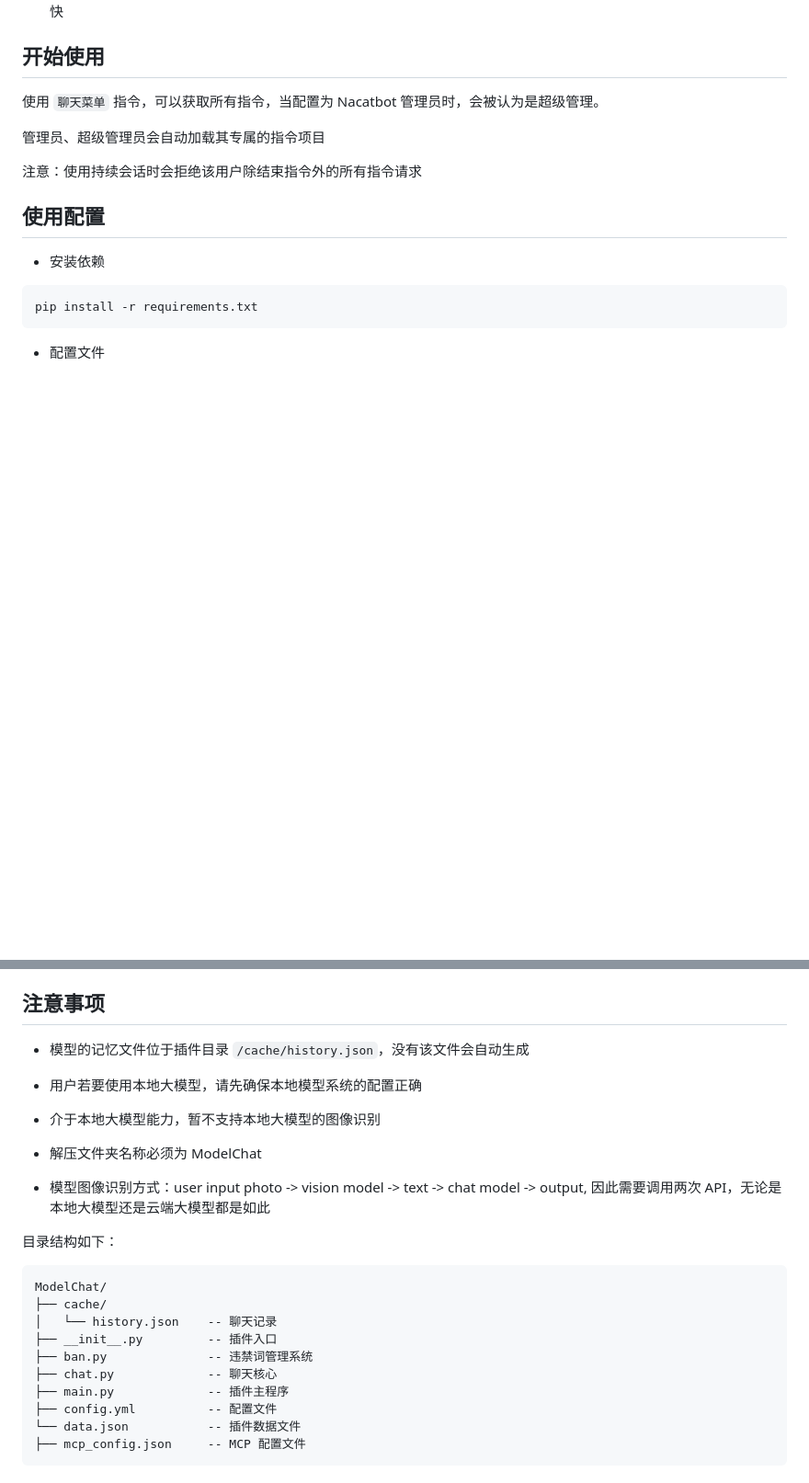
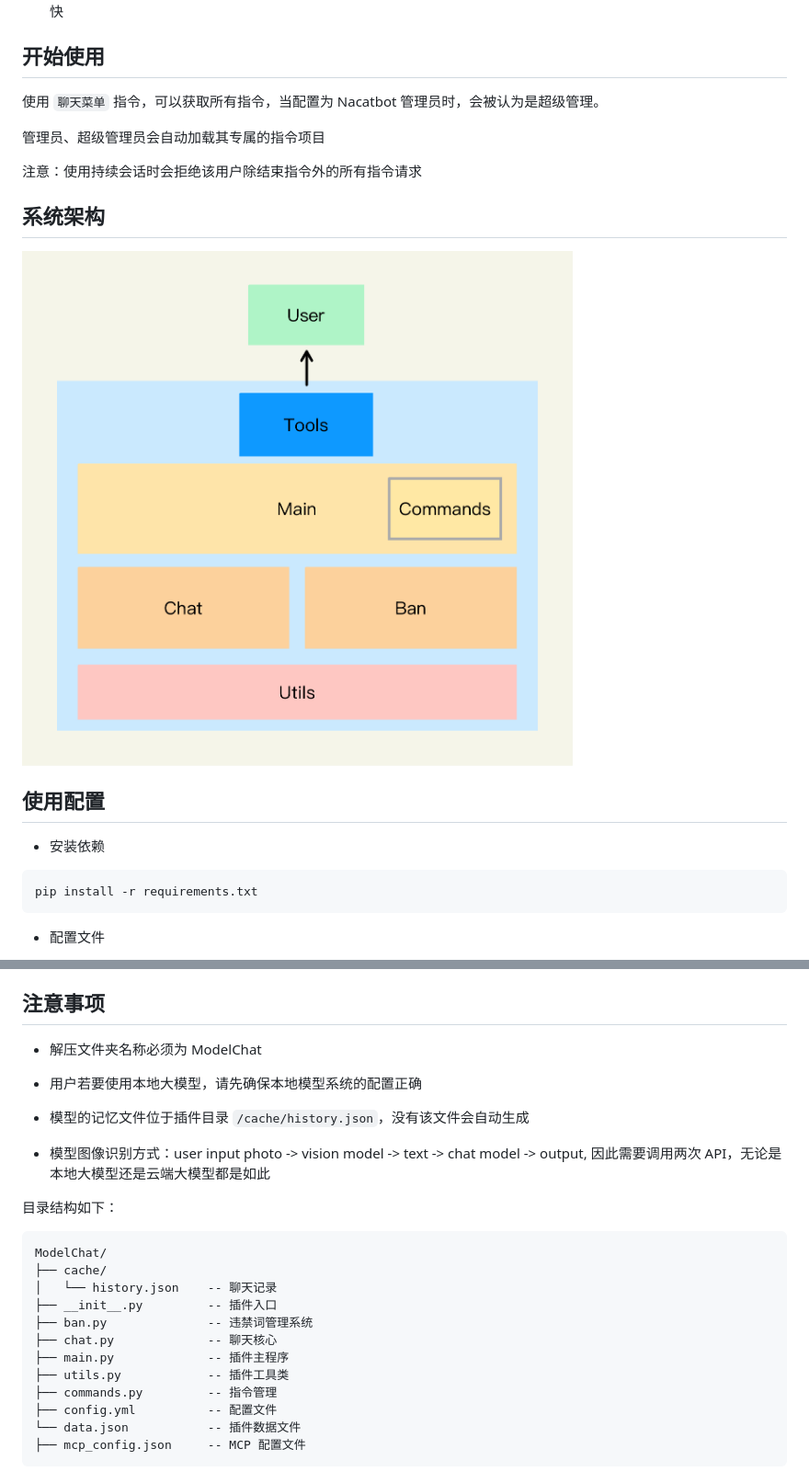
Before and after one commit to ouyangyanhuo/ModelChat, a Markdown page: README.md, 2 parts joined by grey strips. Shown: that part at 92% size. GitHub-like rendering; pictures changed too: images/architecture.png (added); blank space fills up the shorter version.

Commit message:
docs(README): 更新使用说明和注意事项
- 调整了开始使用部分的说明
- 更新了注意事项，包括解压文件夹名称要求和模型记忆文件位置
- 移除了不支持本地大模型图像识别的说明
- 新增了 utils.py 和 commands.py 文件的说明

```diff
--- a/README.md
+++ b/README.md
@@ -9,12 +9,15 @@
 ](https://www.modelscope.cn/mcp/servers/@Joooook/12306-mcp)，但建议不要过多使用，使用 MCP 功能会多次调用 API，TOKENS 消耗速度略快
 
 ## 开始使用
+
 使用 `聊天菜单` 指令，可以获取所有指令，当配置为 Nacatbot 管理员时，会被认为是超级管理。
 
 管理员、超级管理员会自动加载其专属的指令项目
 
 注意：使用持续会话时会拒绝该用户除结束指令外的所有指令请求
 
+## 系统架构
+![](./images//architecture.png)
 ## 使用配置
 -  安装依赖
 
@@ -29,13 +32,11 @@ pip install -r requirements.txt
 
 ## 注意事项
 
-- 模型的记忆文件位于插件目录 `/cache/history.json`，没有该文件会自动生成
+- 解压文件夹名称必须为 ModelChat
 
 - 用户若要使用本地大模型，请先确保本地模型系统的配置正确
 
-- 介于本地大模型能力，暂不支持本地大模型的图像识别
-
-- 解压文件夹名称必须为 ModelChat
+- 模型的记忆文件位于插件目录 `/cache/history.json`，没有该文件会自动生成
 
 - 模型图像识别方式：user input photo -> vision model -> text -> chat model -> output, 因此需要调用两次 API，无论是本地大模型还是云端大模型都是如此
 
@@ -48,6 +49,8 @@ ModelChat/
 ├── ban.py              -- 违禁词管理系统
 ├── chat.py             -- 聊天核心
 ├── main.py             -- 插件主程序
+├── utils.py            -- 插件工具类
+├── commands.py         -- 指令管理
 ├── config.yml          -- 配置文件
 └── data.json           -- 插件数据文件
 ├── mcp_config.json     -- MCP 配置文件
```
